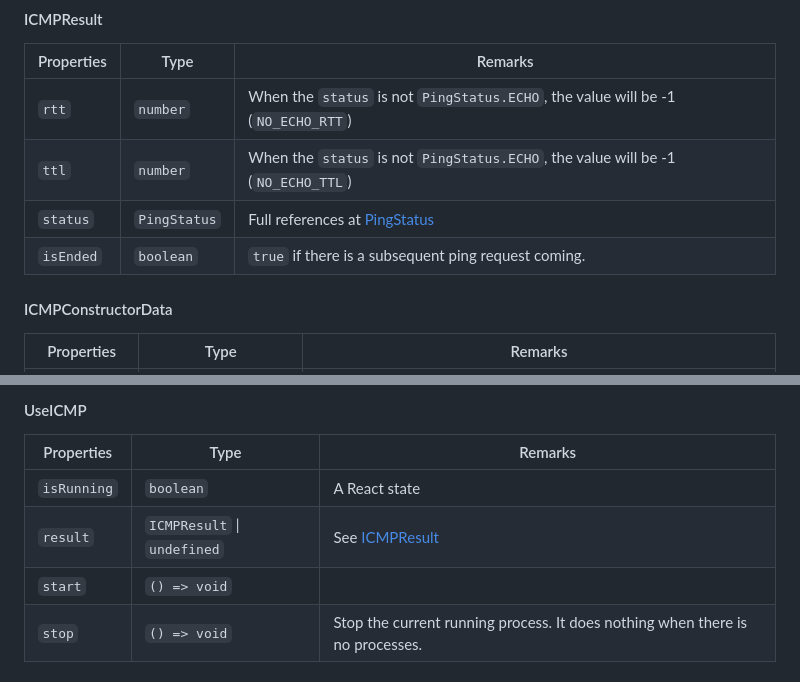
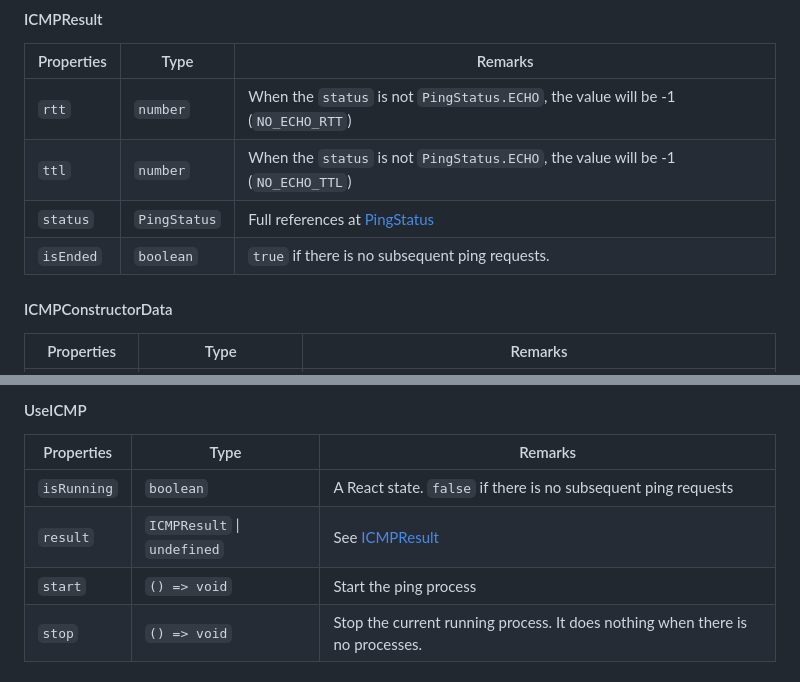
Before and after one commit to RakaDoank/ping-react-native, a Markdown page: README.md, 2 parts joined by grey strips. GitHub-like rendering.

```diff
--- a/README.md
+++ b/README.md
@@ -221,7 +221,7 @@ If the host argument was given with a host name, this host name will be remember
 | `rtt`         | `number`                          | When the `status` is not `PingStatus.ECHO`, the value will be -1 (`NO_ECHO_RTT`)
 | `ttl`         | `number`                          | When the `status` is not `PingStatus.ECHO`, the value will be -1 (`NO_ECHO_TTL`)
 | `status`      | `PingStatus`                      | Full references at [PingStatus](#pingstatus)
-| `isEnded`     | `boolean`                         | `true` if there is a subsequent ping request coming.
+| `isEnded`     | `boolean`                         | `true` if there is no subsequent ping requests.
 
 #### ICMPConstructorData
 | Properties    | Type                                | Remarks                                                                                                        |
@@ -236,9 +236,9 @@ If the host argument was given with a host name, this host name will be remember
 #### UseICMP
 | Properties    | Type                                | Remarks                                                                                                        |
 | ------------- | ----------------------------------- | -------------------------------------------------------------------------------------------------------------- |
-| `isRunning`   | `boolean`                           | A React state                                                                                                  |
+| `isRunning`   | `boolean`                           | A React state. `false` if there is no subsequent ping requests                                                 |
 | `result`      | `ICMPResult` \| `undefined`         | See [ICMPResult](#icmpresult)
-| `start`       | `() => void`                        |
+| `start`       | `() => void`                        | Start the ping process
 | `stop`        | `() => void`                        | Stop the current running process. It does nothing when there is no processes.
 
 #### UseICMPProps
```
